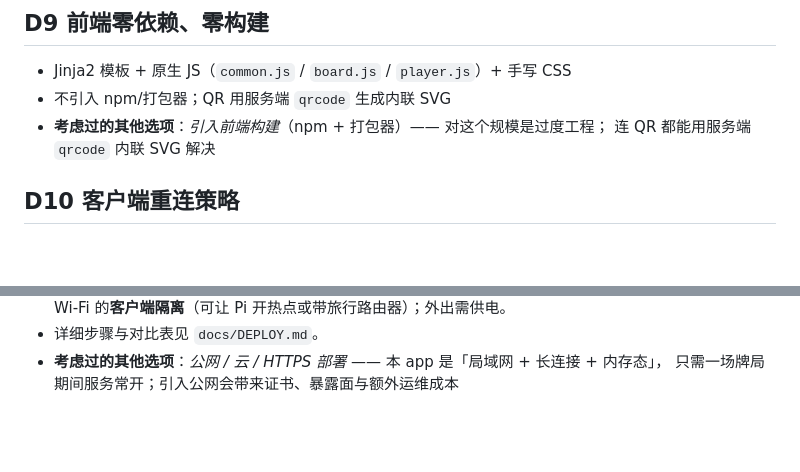
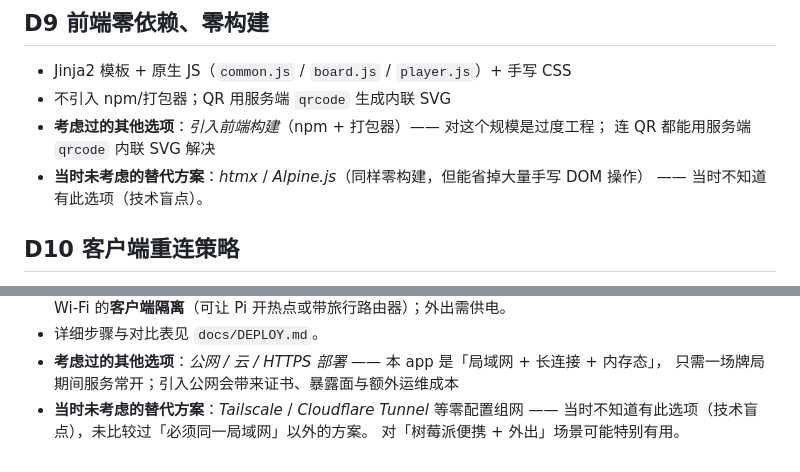
Before and after one commit to dachuancc/webpokerdealer, a Markdown page: docs/DECISIONS.md, 2 parts joined by grey strips. Drawn GitHub-style; blank space fills up the shorter version.

```diff
--- a/docs/DECISIONS.md
+++ b/docs/DECISIONS.md
@@ -67,6 +76,8 @@
 - 不引入 npm/打包器；QR 用服务端 `qrcode` 生成内联 SVG
 - **考虑过的其他选项**：*引入前端构建*（npm + 打包器）—— 对这个规模是过度工程；
   连 QR 都能用服务端 `qrcode` 内联 SVG 解决
+- **当时未考虑的替代方案**：*htmx* / *Alpine.js*（同样零构建，但能省掉大量手写 DOM 操作）
+  —— 当时不知道有此选项（技术盲点）。
 
 ## D10 客户端重连策略
 
@@ -169,3 +183,6 @@
 - 详细步骤与对比表见 `docs/DEPLOY.md`。
 - **考虑过的其他选项**：*公网 / 云 / HTTPS 部署* —— 本 app 是「局域网 + 长连接 + 内存态」，
   只需一场牌局期间服务常开；引入公网会带来证书、暴露面与额外运维成本
+- **当时未考虑的替代方案**：*Tailscale* / *Cloudflare Tunnel* 等零配置组网
+  —— 当时不知道有此选项（技术盲点），未比较过「必须同一局域网」以外的方案。
+  对「树莓派便携 + 外出」场景可能特别有用。
```
Also changed, not shown: other parts of docs/DECISIONS.md (+14 -2 lines).
